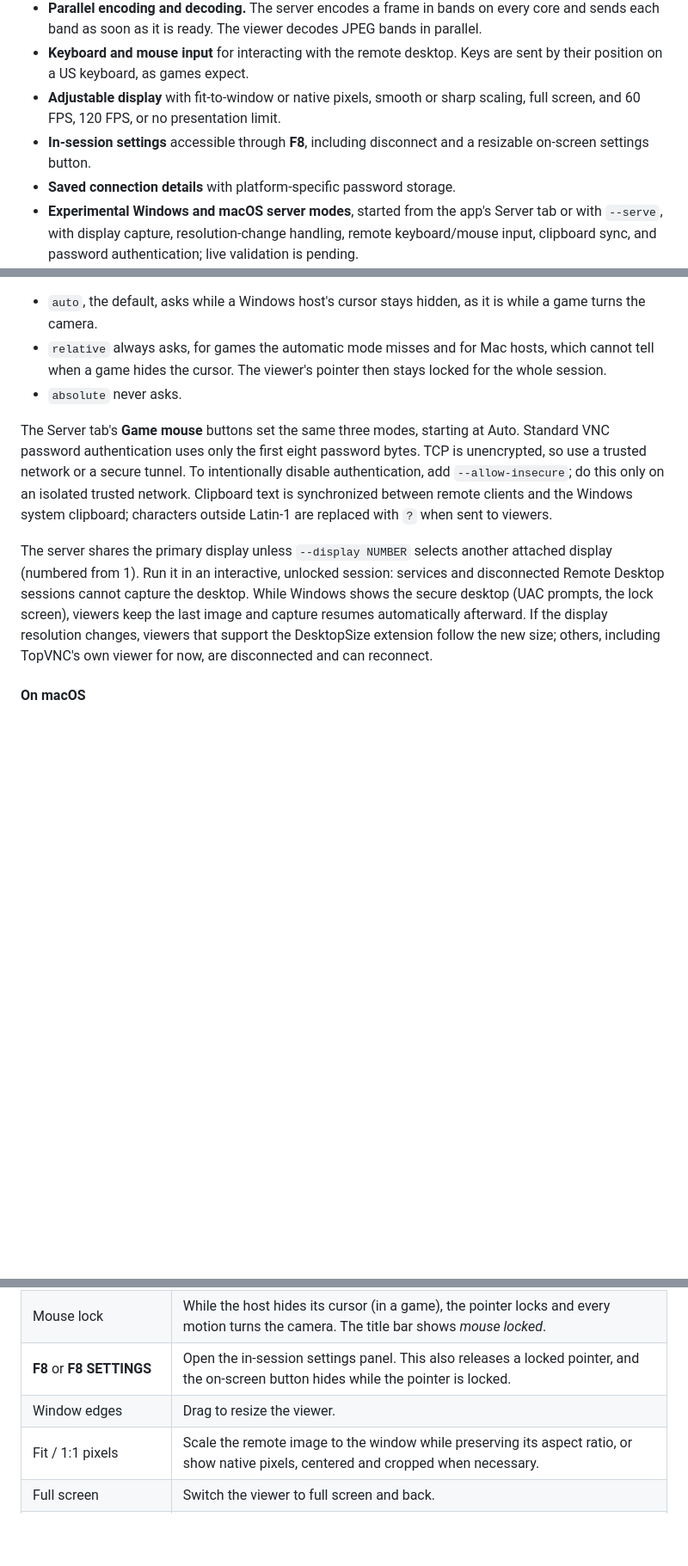
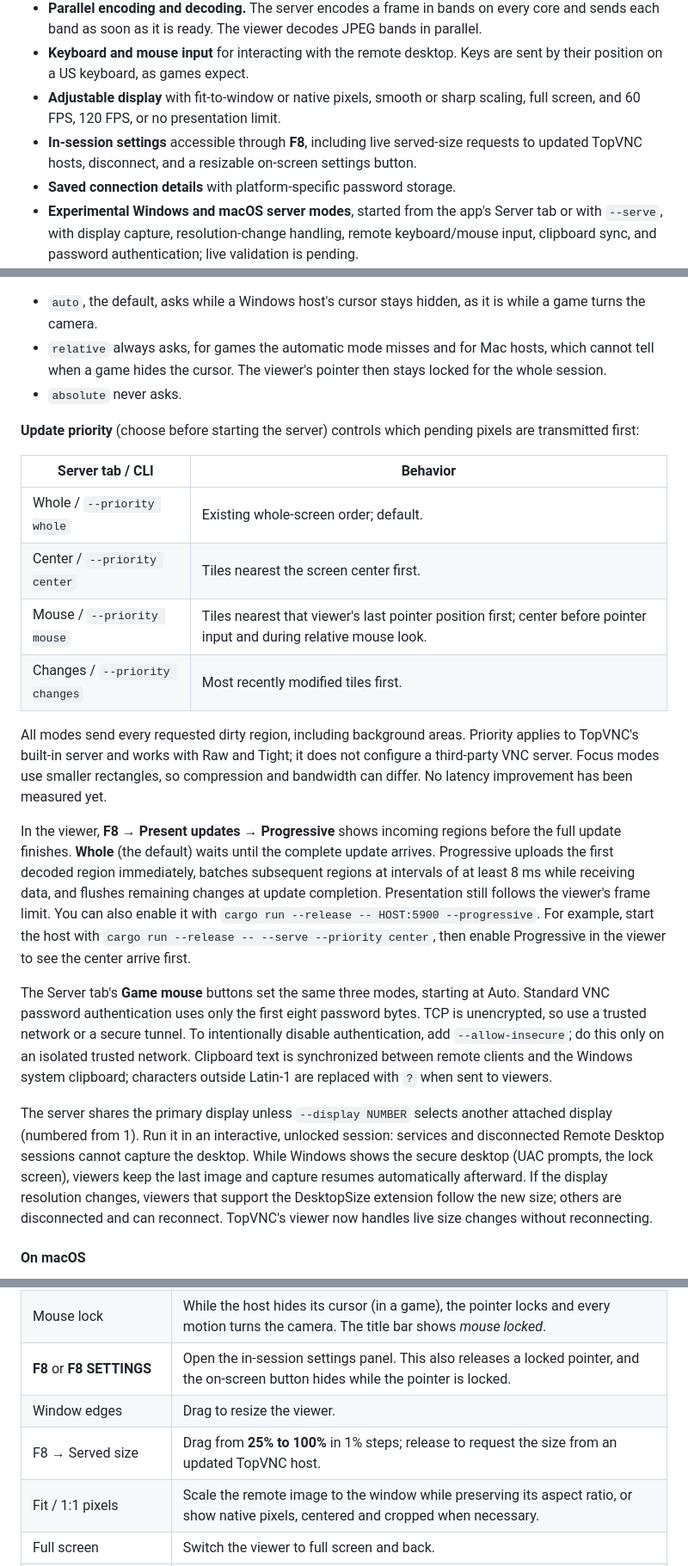
Before and after one commit to yutigi/TopVNC, a Markdown page: README.md, 3 parts joined by grey strips. Shown at 86% size. Drawn GitHub-style; blank space fills up the shorter version.

```diff
--- a/README.md
+++ b/README.md
@@ -31,7 +31,7 @@ TopVNC can also serve a Windows or macOS display over RFB 3.8. The reusable serv
 - **Parallel encoding and decoding.** The server encodes a frame in bands on every core and sends each band as soon as it is ready. The viewer decodes JPEG bands in parallel.
 - **Keyboard and mouse input** for interacting with the remote desktop. Keys are sent by their position on a US keyboard, as games expect.
 - **Adjustable display** with fit-to-window or native pixels, smooth or sharp scaling, full screen, and 60 FPS, 120 FPS, or no presentation limit.
-- **In-session settings** accessible through **F8**, including disconnect and a resizable on-screen settings button.
+- **In-session settings** accessible through **F8**, including live served-size requests to updated TopVNC hosts, disconnect, and a resizable on-screen settings button.
 - **Saved connection details** with platform-specific password storage.
 - **Experimental Windows and macOS server modes**, started from the app's Server tab or with `--serve`, with display capture, resolution-change handling, remote keyboard/mouse input, clipboard sync, and password authentication; live validation is pending.
 - **Windows helper tabs** for the work-server launcher, read-only network diagnostics, and scoped firewall preview, set, and reset actions, with paged reports and copyable commands.
@@ -96,9 +96,22 @@ The second and later commands listen on all network interfaces, and `--scale` se
 - `relative` always asks, for games the automatic mode misses and for Mac hosts, which cannot tell when a game hides the cursor. The viewer's pointer then stays locked for the whole session.
 - `absolute` never asks.
 
+**Update priority** (choose before starting the server) controls which pending pixels are transmitted first:
+
+| Server tab / CLI | Behavior |
+| --- | --- |
+| Whole / `--priority whole` | Existing whole-screen order; default. |
+| Center / `--priority center` | Tiles nearest the screen center first. |
+| Mouse / `--priority mouse` | Tiles nearest that viewer's last pointer position first; center before pointer input and during relative mouse look. |
+| Changes / `--priority changes` | Most recently modified tiles first. |
+
+All modes send every requested dirty region, including background areas. Priority applies to TopVNC's built-in server and works with Raw and Tight; it does not configure a third-party VNC server. Focus modes use smaller rectangles, so compression and bandwidth can differ. No latency improvement has been measured yet.
+
+In the viewer, **F8 → Present updates → Progressive** shows incoming regions before the full update finishes. **Whole** (the default) waits until the complete update arrives. Progressive uploads the first decoded region immediately, batches subsequent regions at intervals of at least 8 ms while receiving data, and flushes remaining changes at update completion. Presentation still follows the viewer's frame limit. You can also enable it with `cargo run --release -- HOST:5900 --progressive`. For example, start the host with `cargo run --release -- --serve --priority center`, then enable Progressive in the viewer to see the center arrive first.
+
 The Server tab's **Game mouse** buttons set the same three modes, starting at Auto. Standard VNC password authentication uses only the first eight password bytes. TCP is unencrypted, so use a trusted network or a secure tunnel. To intentionally disable authentication, add `--allow-insecure`; do this only on an isolated trusted network. Clipboard text is synchronized between remote clients and the Windows system clipboard; characters outside Latin-1 are replaced with `?` when sent to viewers.
 
-The server shares the primary display unless `--display NUMBER` selects another attached display (numbered from 1). Run it in an interactive, unlocked session: services and disconnected Remote Desktop sessions cannot capture the desktop. While Windows shows the secure desktop (UAC prompts, the lock screen), viewers keep the last image and capture resumes automatically afterward. If the display resolution changes, viewers that support the DesktopSize extension follow the new size; others, including TopVNC's own viewer for now, are disconnected and can reconnect.
+The server shares the primary display unless `--display NUMBER` selects another attached display (numbered from 1). Run it in an interactive, unlocked session: services and disconnected Remote Desktop sessions cannot capture the desktop. While Windows shows the secure desktop (UAC prompts, the lock screen), viewers keep the last image and capture resumes automatically afterward. If the display resolution changes, viewers that support the DesktopSize extension follow the new size; others are disconnected and can reconnect. TopVNC's viewer now handles live size changes without reconnecting.
 
 #### On macOS
 
@@ -117,6 +130,7 @@ When TopVNC runs from a terminal, including `cargo run`, macOS grants both permi
 | Mouse lock | While the host hides its cursor (in a game), the pointer locks and every motion turns the camera. The title bar shows *mouse locked*. |
 | **F8** or **F8 SETTINGS** | Open the in-session settings panel. This also releases a locked pointer, and the on-screen button hides while the pointer is locked. |
 | Window edges | Drag to resize the viewer. |
+| F8 → Served size | Drag from **25% to 100%** in 1% steps; release to request the size from an updated TopVNC host. |
 | Fit / 1:1 pixels | Scale the remote image to the window while preserving its aspect ratio, or show native pixels, centered and cropped when necessary. |
 | Full screen | Switch the viewer to full screen and back. |
 | 60 FPS / 120 FPS / No limit | Cap local presentation. **No limit**, the default, presents every frame as it arrives. This does not set the server's frame rate. |
```
Also changed, not shown: other parts of README.md (+10 -0 lines), specs/008-update-priority/spec.md (added, +51 -0 lines), specs/009-client-served-size/spec.md (added, +30 -0 lines), docs/images/topvnc-session-settings-unavailable.png (added), docs/images/topvnc-session-settings.png (added), 10 other files.
